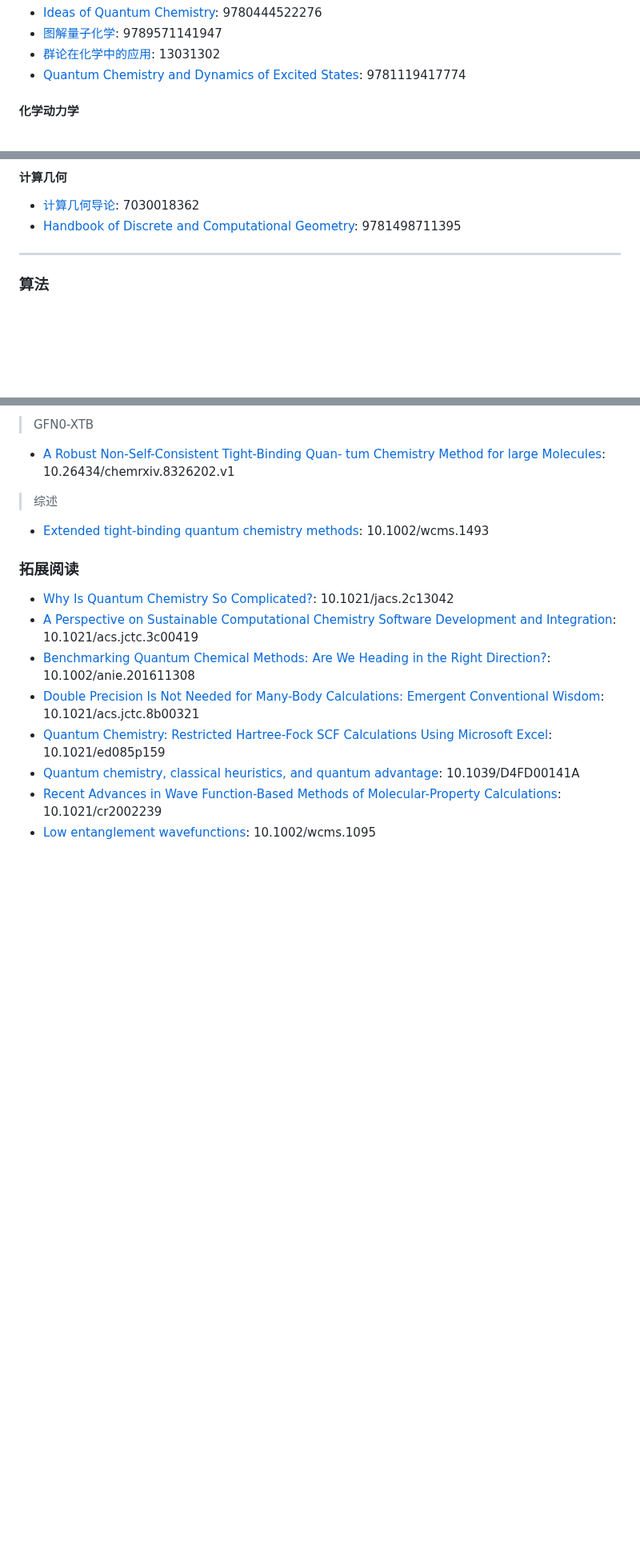
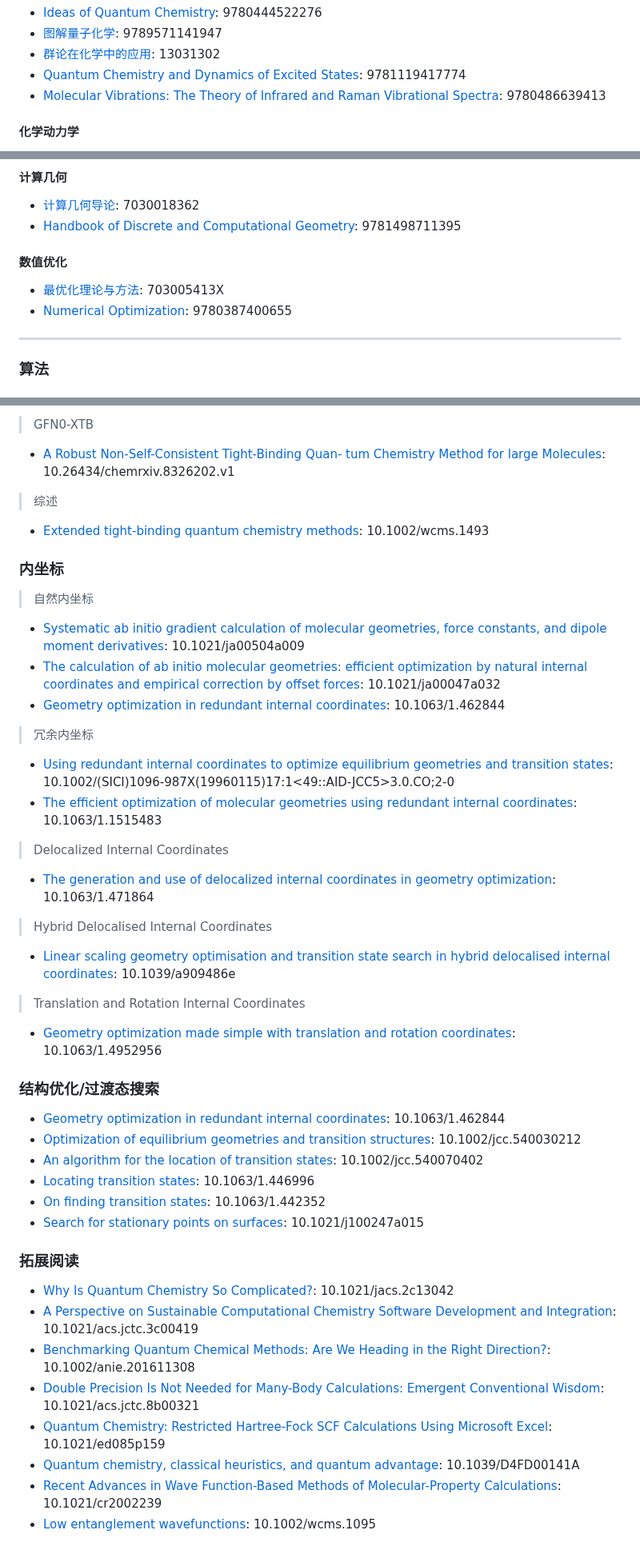
Before and after one commit to chinder753/computational_chemistry_guidance, a Markdown page: README.md, 3 parts joined by grey strips. Shown at 80% size. Rendered like a GitHub page; blank space fills up the shorter version.

```diff
--- a/README.md
+++ b/README.md
@@ -145,6 +151,7 @@
 - [图解量子化学](https://book.douban.com/subject/3780373/): 9789571141947
 - [群论在化学中的应用](https://book.sciencereading.cn/shop/book/Booksimple/show.do?id=B935A2428494A438785673BE1DB936A5D000): 13031302
 - [Quantum Chemistry and Dynamics of Excited States](https://doi.org/10.1002/9781119417774): 9781119417774
+- [Molecular Vibrations: The Theory of Infrared and Raman Vibrational Spectra](https://www.amazon.com/Molecular-Vibrations-Infrared-Vibrational-Chemistry-ebook/dp/B00B78IWZE): 9780486639413
 
 #### 化学动力学
 
@@ -221,6 +228,11 @@ https://doi.org/10.1017/CBO9781139171397):
 
 - [计算几何导论](https://book.sciencereading.cn/shop/book/Booksimple/show.do?id=BCF5684E84FBD4EAB8305CB3D63F2B4CB000): 7030018362
 - [Handbook of Discrete and Computational Geometry](https://www.csun.edu/~ctoth/Handbook/HDCG3.html): 9781498711395
+
+#### 数值优化
+
+- [最优化理论与方法](https://doi.org/10.1149/1.2430134): 703005413X
+- [Numerical Optimization](https://doi.org/10.1007/978-0-387-40065-5): 9780387400655
 
 ***
 
@@ -345,6 +357,35 @@ https://doi.org/10.1017/CBO9781139171397):
 > 综述
 - [Extended tight-binding quantum chemistry methods](https://wires.onlinelibrary.wiley.com/doi/10.1002/wcms.1493): 10.1002/wcms.1493
 
+### 内坐标
+
+> 自然内坐标
+- [Systematic ab initio gradient calculation of molecular geometries, force constants, and dipole moment derivatives](https://pubs.acs.org/doi/abs/10.1021/ja00504a009): 10.1021/ja00504a009
+- [The calculation of ab initio molecular geometries: efficient optimization by natural internal coordinates and empirical correction by offset forces](https://pubs.acs.org/doi/abs/10.1021/ja00047a032): 10.1021/ja00047a032
+- [Geometry optimization in redundant internal coordinates](https://pubs.aip.org/jcp/article/96/4/2856/223659/Geometry-optimization-in-redundant-internal): 10.1063/1.462844
+
+> 冗余内坐标
+- [Using redundant internal coordinates to optimize equilibrium geometries and transition states](https://onlinelibrary.wiley.com/doi/10.1002/(SICI)1096-987X(19960115)17:1<49::AID-JCC5>3.0.CO;2-0): 10.1002/(SICI)1096-987X(19960115)17:1<49::AID-JCC5>3.0.CO;2-0
+- [The efficient optimization of molecular geometries using redundant internal coordinates](https://pubs.aip.org/jcp/article/117/20/9160/464558/The-efficient-optimization-of-molecular-geometries): 10.1063/1.1515483
+
+> Delocalized Internal Coordinates
+- [The generation and use of delocalized internal coordinates in geometry optimization](https://pubs.aip.org/jcp/article/105/1/192/180166/The-generation-and-use-of-delocalized-internal): 10.1063/1.471864
+
+> Hybrid Delocalised Internal Coordinates
+- [Linear scaling geometry optimisation and transition state search in hybrid delocalised internal coordinates](https://xlink.rsc.org/?DOI=a909486e): 10.1039/a909486e
+
+> Translation and Rotation Internal Coordinates
+- [Geometry optimization made simple with translation and rotation coordinates](https://pubs.aip.org/jcp/article/144/21/214108/313176/Geometry-optimization-made-simple-with-translation): 10.1063/1.4952956
+
+### 结构优化/过渡态搜索
+
+- [Geometry optimization in redundant internal coordinates](https://pubs.aip.org/jcp/article/96/4/2856/223659/Geometry-optimization-in-redundant-internal): 10.1063/1.462844
+- [Optimization of equilibrium geometries and transition structures](https://onlinelibrary.wiley.com/doi/10.1002/jcc.540030212): 10.1002/jcc.540030212
+- [An algorithm for the location of transition states](https://onlinelibrary.wiley.com/doi/10.1002/jcc.540070402): 10.1002/jcc.540070402
+- [Locating transition states](https://pubs.aip.org/jcp/article/80/6/2464/154271/Locating-transition-statesLocating-transition): 10.1063/1.446996
+- [On finding transition states](https://pubs.aip.org/jcp/article/75/6/2800/791398/On-finding-transition-states): 10.1063/1.442352
+- [Search for stationary points on surfaces](https://pubs.acs.org/doi/abs/10.1021/j100247a015): 10.1021/j100247a015
+
 ### 拓展阅读
 
 - [Why Is Quantum Chemistry So Complicated?](https://pubs.acs.org/doi/10.1021/jacs.2c13042): 10.1021/jacs.2c13042
```
Also changed, not shown: other parts of README.md (+8 -0 lines).
